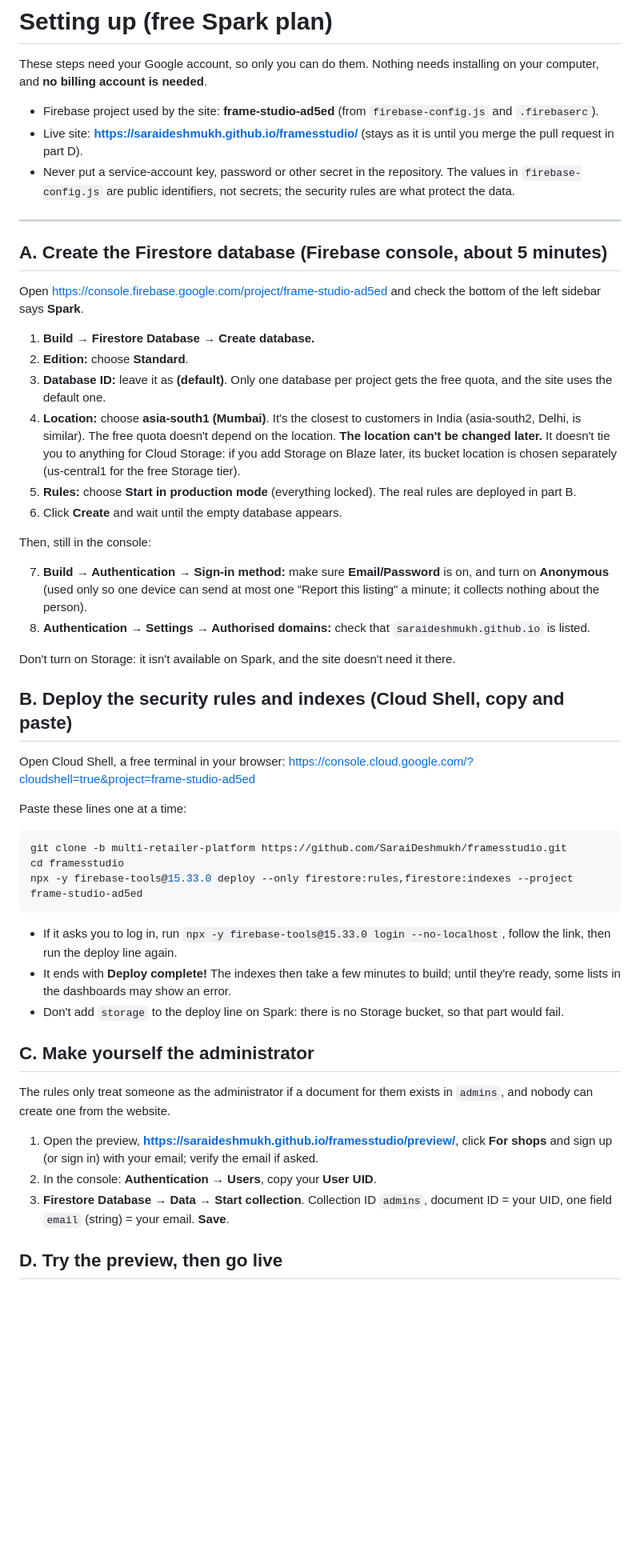
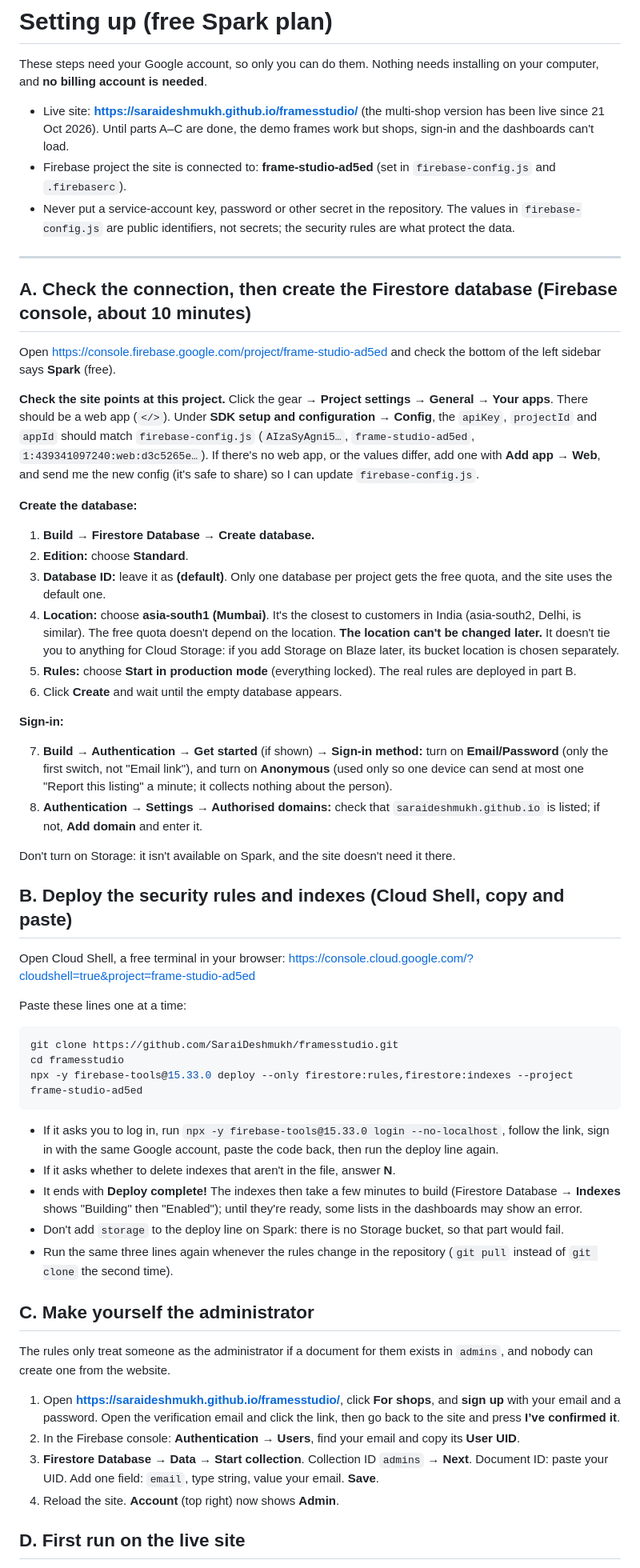
Before and after one commit to SaraiDeshmukh/framesstudio, a Markdown page: SETUP.md, the part around one of its changes. Shown at 80% size. Drawn GitHub-style; blank space fills up the shorter version.

Commit message:
SETUP.md: steps now that the new version is live (#4)
Claude-Session: https://claude.ai/code/session_01142CtkpKqiGLjTpjWiQuNW

Co-authored-by: Claude <noreply@anthropic.com>

````diff
--- a/SETUP.md
+++ b/SETUP.md
@@ -2,27 +2,31 @@
 
 These steps need your Google account, so only you can do them. Nothing needs installing on your computer, and **no billing account is needed**.
 
-- Firebase project used by the site: **frame-studio-ad5ed** (from `firebase-config.js` and `.firebaserc`).
-- Live site: **https://saraideshmukh.github.io/framesstudio/** (stays as it is until you merge the pull request in part D).
+- Live site: **https://saraideshmukh.github.io/framesstudio/** (the multi-shop version has been live since 21 Oct 2026). Until parts A–C are done, the demo frames work but shops, sign-in and the dashboards can't load.
+- Firebase project the site is connected to: **frame-studio-ad5ed** (set in `firebase-config.js` and `.firebaserc`).
 - Never put a service-account key, password or other secret in the repository. The values in `firebase-config.js` are public identifiers, not secrets; the security rules are what protect the data.
 
 ---
 
-## A. Create the Firestore database (Firebase console, about 5 minutes)
+## A. Check the connection, then create the Firestore database (Firebase console, about 10 minutes)
 
-Open https://console.firebase.google.com/project/frame-studio-ad5ed and check the bottom of the left sidebar says **Spark**.
+Open https://console.firebase.google.com/project/frame-studio-ad5ed and check the bottom of the left sidebar says **Spark** (free).
+
+**Check the site points at this project.** Click the gear → **Project settings → General → Your apps**. There should be a web app (`</>`). Under **SDK setup and configuration → Config**, the `apiKey`, `projectId` and `appId` should match `firebase-config.js` (`AIzaSyAgni5…`, `frame-studio-ad5ed`, `1:439341097240:web:d3c5265e…`). If there's no web app, or the values differ, add one with **Add app → Web**, and send me the new config (it's safe to share) so I can update `firebase-config.js`.
+
+**Create the database:**
 
 1. **Build → Firestore Database → Create database.**
 2. **Edition:** choose **Standard**.
 3. **Database ID:** leave it as **(default)**. Only one database per project gets the free quota, and the site uses the default one.
-4. **Location:** choose **asia-south1 (Mumbai)**. It's the closest to customers in India (asia-south2, Delhi, is similar). The free quota doesn't depend on the location. **The location can't be changed later.** It doesn't tie you to anything for Cloud Storage: if you add Storage on Blaze later, its bucket location is chosen separately (us-central1 for the free Storage tier).
+4. **Location:** choose **asia-south1 (Mumbai)**. It's the closest to customers in India (asia-south2, Delhi, is similar). The free quota doesn't depend on the location. **The location can't be changed later.** It doesn't tie you to anything for Cloud Storage: if you add Storage on Blaze later, its bucket location is chosen separately.
 5. **Rules:** choose **Start in production mode** (everything locked). The real rules are deployed in part B.
 6. Click **Create** and wait until the empty database appears.
 
-Then, still in the console:
+**Sign-in:**
 
-7. **Build → Authentication → Sign-in method:** make sure **Email/Password** is on, and turn on **Anonymous** (used only so one device can send at most one "Report this listing" a minute; it collects nothing about the person).
-8. **Authentication → Settings → Authorised domains:** check that `saraideshmukh.github.io` is listed.
+7. **Build → Authentication → Get started** (if shown) **→ Sign-in method:** turn on **Email/Password** (only the first switch, not "Email link"), and turn on **Anonymous** (used only so one device can send at most one "Report this listing" a minute; it collects nothing about the person).
+8. **Authentication → Settings → Authorised domains:** check that `saraideshmukh.github.io` is listed; if not, **Add domain** and enter it.
 
 Don't turn on Storage: it isn't available on Spark, and the site doesn't need it there.
 
@@ -33,22 +37,25 @@ Open Cloud Shell, a free terminal in your browser: https://console.cloud.google.
 Paste these lines one at a time:
 
 ```bash
-git clone -b multi-retailer-platform https://github.com/SaraiDeshmukh/framesstudio.git
+git clone https://github.com/SaraiDeshmukh/framesstudio.git
 cd framesstudio
 npx -y firebase-tools@15.33.0 deploy --only firestore:rules,firestore:indexes --project frame-studio-ad5ed
 ```
 
-- If it asks you to log in, run `npx -y firebase-tools@15.33.0 login --no-localhost`, follow the link, then run the deploy line again.
-- It ends with **Deploy complete!** The indexes then take a few minutes to build; until they're ready, some lists in the dashboards may show an error.
+- If it asks you to log in, run `npx -y firebase-tools@15.33.0 login --no-localhost`, follow the link, sign in with the same Google account, paste the code back, then run the deploy line again.
+- If it asks whether to delete indexes that aren't in the file, answer **N**.
+- It ends with **Deploy complete!** The indexes then take a few minutes to build (Firestore Database → **Indexes** shows "Building" then "Enabled"); until they're ready, some lists in the dashboards may show an error.
 - Don't add `storage` to the deploy line on Spark: there is no Storage bucket, so that part would fail.
+- Run the same three lines again whenever the rules change in the repository (`git pull` instead of `git clone` the second time).
 
 ## C. Make yourself the administrator
 
 The rules only treat someone as the administrator if a document for them exists in `admins`, and nobody can create one from the website.
 
-1. Open the preview, **https://saraideshmukh.github.io/framesstudio/preview/**, click **For shops** and sign up (or sign in) with your email; verify the email if asked.
-2. In the console: **Authentication → Users**, copy your **User UID**.
-3. **Firestore Database → Data → Start collection**. Collection ID `admins`, document ID = your UID, one field `email` (string) = your email. **Save**.
+1. Open **https://saraideshmukh.github.io/framesstudio/**, click **For shops**, and **sign up** with your email and a password. Open the verification email and click the link, then go back to the site and press **I’ve confirmed it**.
+2. In the Firebase console: **Authentication → Users**, find your email and copy its **User UID**.
+3. **Firestore Database → Data → Start collection**. Collection ID `admins` → **Next**. Document ID: paste your UID. Add one field: `email`, type string, value your email. **Save**.
+4. Reload the site. **Account** (top right) now shows **Admin**.
 
-## D. Try the preview, then go live
+## D. First run on the live site
 
````
Also changed, not shown: other parts of SETUP.md (+20 -8 lines).
